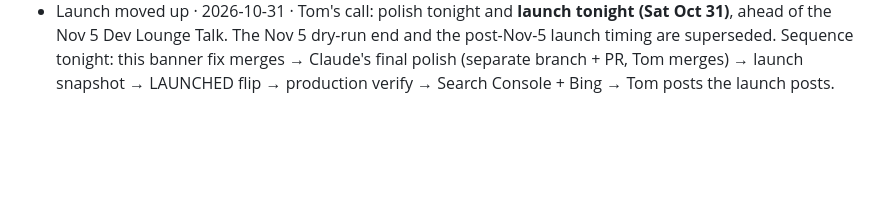
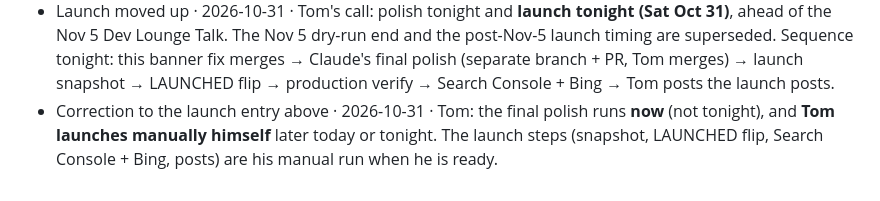
Before and after one commit to thomasttrr/stardivemeta, a Markdown page: docs/BUILD-LOG.md, the part around the change. GitHub-like rendering; blank space fills up the shorter version.

Commit message:
BUILD-LOG: polish runs now; Tom launches manually later/tonight

```diff
--- a/docs/BUILD-LOG.md
+++ b/docs/BUILD-LOG.md
@@ -160,3 +160,4 @@ Format: one line per task — task id, date, commit, how it was checked (plan A.
 - Sortable table · 2026-10-31 · branch `claude/sortable-table` (PR, not merged — Tom merges) · Tom asked for the Full table to sort by its column headers. `TierTable.astro` only: a small script turns each header into a button (so without JS the table is unchanged and the `#low`/`#high`/`#max` anchors still work). First click sorts numbers high-first and Character A–Z; clicking again flips it; the active header shows ▲/▼ and `aria-sort`. Sorting only reorders rows by emitted values carried in `data-v` (scores, list count, name; Conquest/Rift tiers by a fixed S→D display order) — no ranking math, no data/Rust/contract change. Blank values sink to the bottom both ways: Unranked mode cells, and mode-split cells in Low/High/Max (Angel shows "⇄" but carries a score, so sorting by it would place Angel by a number the reader cannot see). Default order is unchanged. Button styles are `is:global` because the script creates the buttons after Astro's CSS scoping. The blocking-JS rule still holds (inline script ~0.9 KB). Checks (local, Windows): build 45 pages; `astro check` 0 errors; html-validate 0 errors; check-dist OK; `validate` OK; pa11y 0 errors on the usual 17 pages. In the browser: Character A–Z and Z–A, Max/Low high-first and flipped, Rift S-first with "—" last, Out of 3, `aria-sort` set, anchors present. `cargo test` not re-run (no Rust changed). Not verified: Safari/Firefox, real phone.
 - Launch-day polish catch · 2026-10-31 · branch `kit/banner-current-fix` · The New characters page named **Mabel (Jul 29)** as the current banner: several debut entries have no recorded end date, and the page took the first open one in file order. Fix in banner.astro: among open banners, the one that started latest is current — now **Chloe, Oct 21 – Nov 10, 2026**, matching the verified schedule. Same line: the '(via …)' source printed a raw URL (banner sources are URLs, the name lookup keyed on ids never hit); it now shows the site's host — '(via prydwen.gg)'. No data changed. Verified in the built page + screenshot; check-dist OK. Found during the launch-day polish sweep (all 15 pages × desktop/phone: 200s, no broken images, no sideways scroll).
 - Launch moved up · 2026-10-31 · Tom's call: polish tonight and **launch tonight (Sat Oct 31)**, ahead of the Nov 5 Dev Lounge Talk. The Nov 5 dry-run end and the post-Nov-5 launch timing are superseded. Sequence tonight: this banner fix merges → Claude's final polish (separate branch + PR, Tom merges) → launch snapshot → LAUNCHED flip → production verify → Search Console + Bing → Tom posts the launch posts.
+- Correction to the launch entry above · 2026-10-31 · Tom: the final polish runs **now** (not tonight), and **Tom launches manually himself** later today or tonight. The launch steps (snapshot, LAUNCHED flip, Search Console + Bing, posts) are his manual run when he is ready.
```
